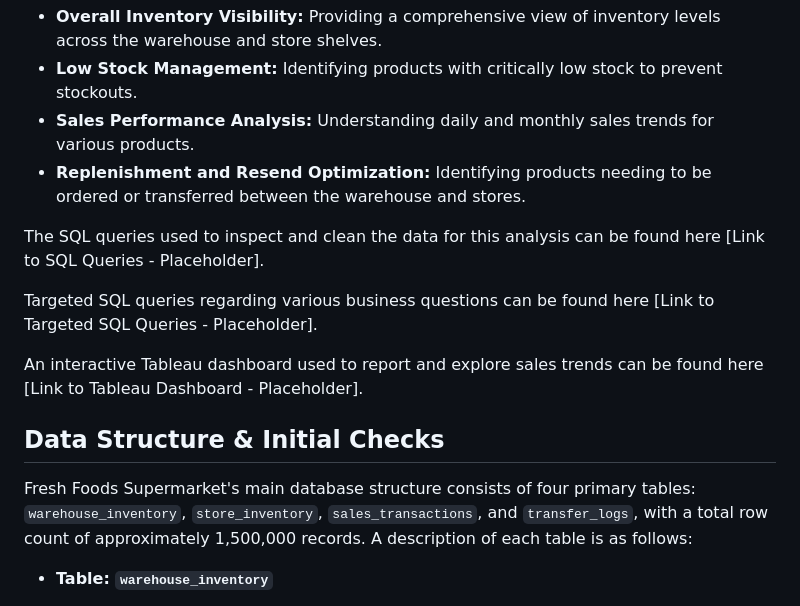
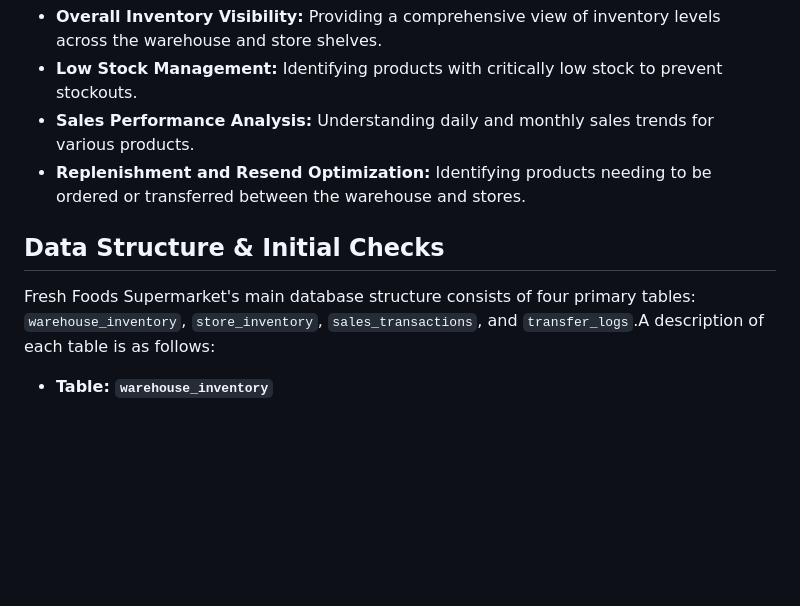
Before and after one commit to ftx7go/ftx7go, a Markdown page: README.md, the part around the change. Rendered like a GitHub page; blank space fills up the shorter version.

```diff
--- a/README.md
+++ b/README.md
@@ -13,15 +13,9 @@ Insights and recommendations are provided on the following key areas:
 * **Sales Performance Analysis:** Understanding daily and monthly sales trends for various products.
 * **Replenishment and Resend Optimization:** Identifying products needing to be ordered or transferred between the warehouse and stores.
 
-The SQL queries used to inspect and clean the data for this analysis can be found here [Link to SQL Queries - Placeholder].
-
-Targeted SQL queries regarding various business questions can be found here [Link to Targeted SQL Queries - Placeholder].
-
-An interactive Tableau dashboard used to report and explore sales trends can be found here [Link to Tableau Dashboard - Placeholder].
-
 ## Data Structure & Initial Checks
 
-Fresh Foods Supermarket's main database structure consists of four primary tables: `warehouse_inventory`, `store_inventory`, `sales_transactions`, and `transfer_logs`, with a total row count of approximately 1,500,000 records. A description of each table is as follows:
+Fresh Foods Supermarket's main database structure consists of four primary tables: `warehouse_inventory`, `store_inventory`, `sales_transactions`, and `transfer_logs`.A description of each table is as follows:
 
 * **Table: `warehouse_inventory`**
     * Columns: `product_id` (INT, Primary Key), `product_name` (VARCHAR), `quantity_in_warehouse` (INT), `arrival_date` (DATE), `supplier_id` (INT), `expiry_date` (DATE, nullable)
```
